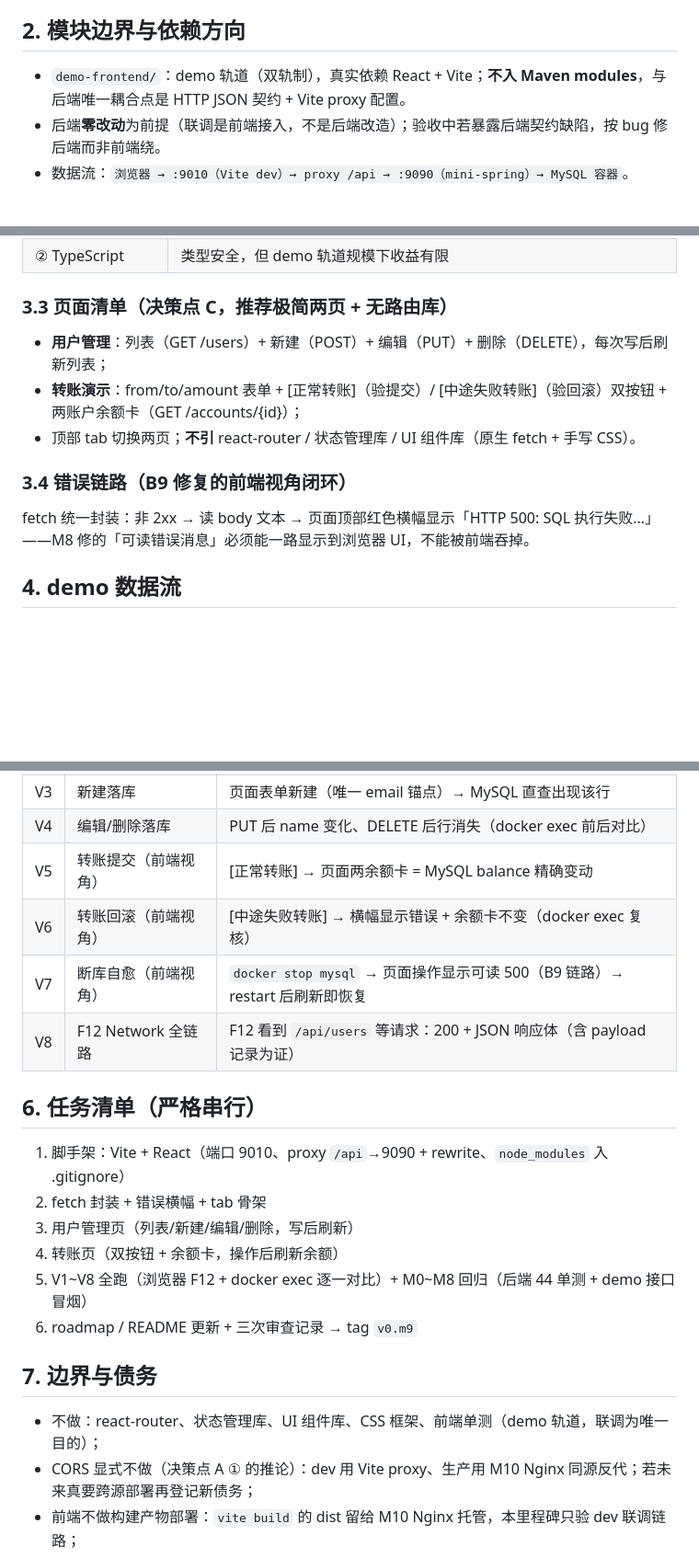
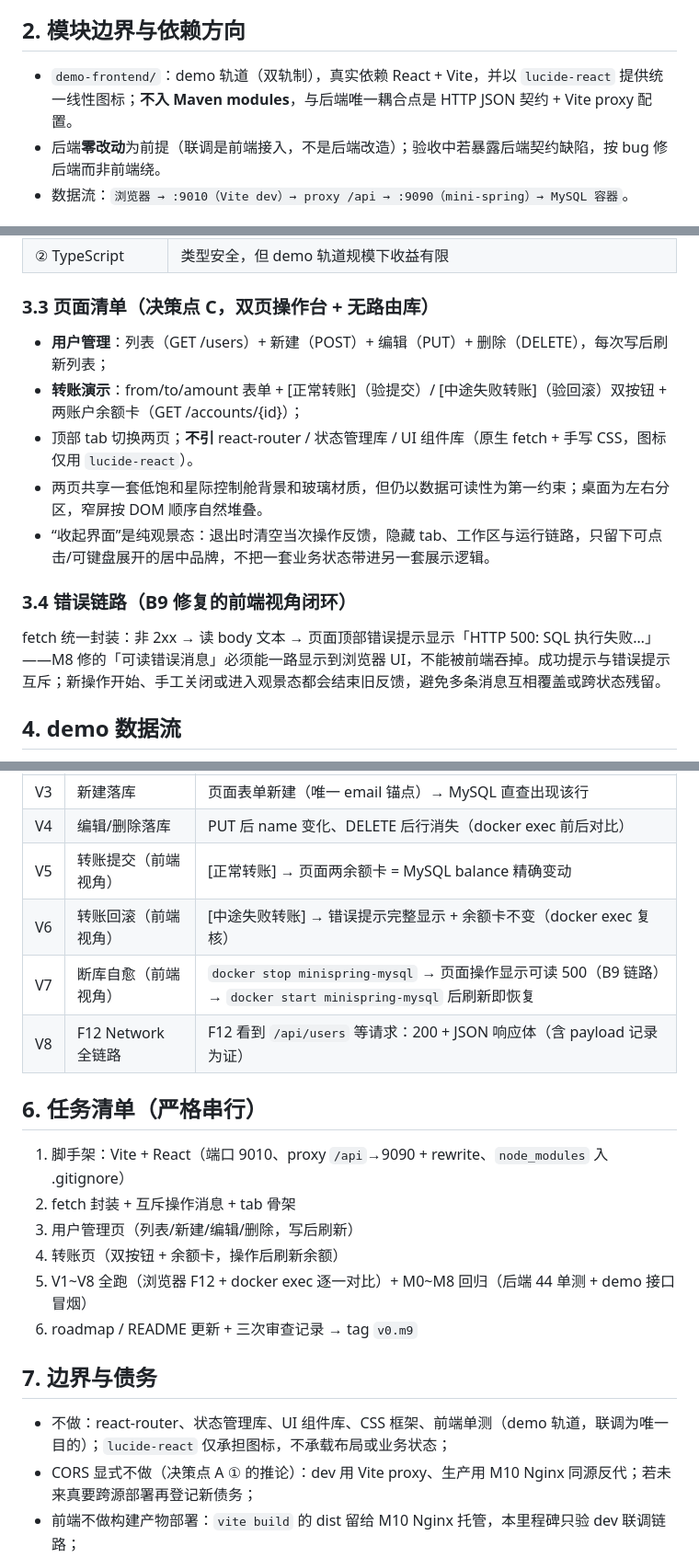
Before and after one commit to NoctilumeDev/MiniSpringBoot, a Markdown page: docs/09-frontend.md, 3 parts joined by grey strips. Shown at 92% size. Rendered like a GitHub page; blank space fills up the shorter version.

```diff
--- a/docs/09-frontend.md
+++ b/docs/09-frontend.md
@@ -6,7 +6,7 @@
 
 ## 2. 模块边界与依赖方向
 
-- `demo-frontend/`：demo 轨道（双轨制），真实依赖 React + Vite；**不入 Maven modules**，与后端唯一耦合点是 HTTP JSON 契约 + Vite proxy 配置。
+- `demo-frontend/`：demo 轨道（双轨制），真实依赖 React + Vite，并以 `lucide-react` 提供统一线性图标；**不入 Maven modules**，与后端唯一耦合点是 HTTP JSON 契约 + Vite proxy 配置。
 - 后端**零改动**为前提（联调是前端接入，不是后端改造）；验收中若暴露后端契约缺陷，按 bug 修后端而非前端绕。
 - 数据流：`浏览器 → :9010（Vite dev）→ proxy /api → :9090（mini-spring）→ MySQL 容器`。
 
@@ -26,15 +26,17 @@
 | ① JavaScript（jsx） | 本里程碑焦点是「前后端联调链路」而非类型系统；两三个组件的类型收益撑不起样板成本 |
 | ② TypeScript | 类型安全，但 demo 轨道规模下收益有限 |
 
-### 3.3 页面清单（决策点 C，推荐极简两页 + 无路由库）
+### 3.3 页面清单（决策点 C，双页操作台 + 无路由库）
 
 - **用户管理**：列表（GET /users）+ 新建（POST）+ 编辑（PUT）+ 删除（DELETE），每次写后刷新列表；
 - **转账演示**：from/to/amount 表单 + [正常转账]（验提交）/ [中途失败转账]（验回滚）双按钮 + 两账户余额卡（GET /accounts/{id}）；
-- 顶部 tab 切换两页；**不引** react-router / 状态管理库 / UI 组件库（原生 fetch + 手写 CSS）。
+- 顶部 tab 切换两页；**不引** react-router / 状态管理库 / UI 组件库（原生 fetch + 手写 CSS，图标仅用 `lucide-react`）。
+- 两页共享一套低饱和星际控制舱背景和玻璃材质，但仍以数据可读性为第一约束；桌面为左右分区，窄屏按 DOM 顺序自然堆叠。
+- “收起界面”是纯观景态：退出时清空当次操作反馈，隐藏 tab、工作区与运行链路，只留下可点击/可键盘展开的居中品牌，不把一套业务状态带进另一套展示逻辑。
 
 ### 3.4 错误链路（B9 修复的前端视角闭环）
 
-fetch 统一封装：非 2xx → 读 body 文本 → 页面顶部红色横幅显示「HTTP 500: SQL 执行失败…」——M8 修的「可读错误消息」必须能一路显示到浏览器 UI，不能被前端吞掉。
+fetch 统一封装：非 2xx → 读 body 文本 → 页面顶部错误提示显示「HTTP 500: SQL 执行失败…」——M8 修的「可读错误消息」必须能一路显示到浏览器 UI，不能被前端吞掉。成功提示与错误提示互斥；新操作开始、手工关闭或进入观景态都会结束旧反馈，避免多条消息互相覆盖或跨状态残留。
 
 ## 4. demo 数据流
 
@@ -49,14 +51,14 @@ fetch 统一封装：非 2xx → 读 body 文本 → 页面顶部红色横幅显
 | V3 | 新建落库 | 页面表单新建（唯一 email 锚点）→ MySQL 直查出现该行 |
 | V4 | 编辑/删除落库 | PUT 后 name 变化、DELETE 后行消失（docker exec 前后对比） |
 | V5 | 转账提交（前端视角） | [正常转账] → 页面两余额卡 = MySQL balance 精确变动 |
-| V6 | 转账回滚（前端视角） | [中途失败转账] → 横幅显示错误 + 余额卡不变（docker exec 复核） |
-| V7 | 断库自愈（前端视角） | `docker stop mysql` → 页面操作显示可读 500（B9 链路）→ restart 后刷新即恢复 |
+| V6 | 转账回滚（前端视角） | [中途失败转账] → 错误提示完整显示 + 余额卡不变（docker exec 复核） |
+| V7 | 断库自愈（前端视角） | `docker stop minispring-mysql` → 页面操作显示可读 500（B9 链路）→ `docker start minispring-mysql` 后刷新即恢复 |
 | V8 | F12 Network 全链路 | F12 看到 `/api/users` 等请求：200 + JSON 响应体（含 payload 记录为证） |
 
 ## 6. 任务清单（严格串行）
 
 1. 脚手架：Vite + React（端口 9010、proxy `/api`→9090 + rewrite、`node_modules` 入 .gitignore）
-2. fetch 封装 + 错误横幅 + tab 骨架
+2. fetch 封装 + 互斥操作消息 + tab 骨架
 3. 用户管理页（列表/新建/编辑/删除，写后刷新）
 4. 转账页（双按钮 + 余额卡，操作后刷新余额）
 5. V1~V8 全跑（浏览器 F12 + docker exec 逐一对比）+ M0~M8 回归（后端 44 单测 + demo 接口冒烟）
@@ -64,7 +66,7 @@ fetch 统一封装：非 2xx → 读 body 文本 → 页面顶部红色横幅显
 
 ## 7. 边界与债务
 
-- 不做：react-router、状态管理库、UI 组件库、CSS 框架、前端单测（demo 轨道，联调为唯一目的）；
+- 不做：react-router、状态管理库、UI 组件库、CSS 框架、前端单测（demo 轨道，联调为唯一目的）；`lucide-react` 仅承担图标，不承载布局或业务状态；
 - CORS 显式不做（决策点 A ① 的推论）：dev 用 Vite proxy、生产用 M10 Nginx 同源反代；若未来真要跨源部署再登记新债务；
 - 前端不做构建产物部署：`vite build` 的 dist 留给 M10 Nginx 托管，本里程碑只验 dev 联调链路；
 - D1（JAR 扫描）维持 M10；D47（Hikari 参数面）维持 M10 评估。
```
Also changed, not shown: README.md (+3 -3 lines), docs/06-roadmap.md (+16 -9 lines), docs/screenshots/404-evidence.png, docs/screenshots/error-banner.png, docs/screenshots/transfer-page.png, docs/screenshots/users-page.png, 7 other files.
